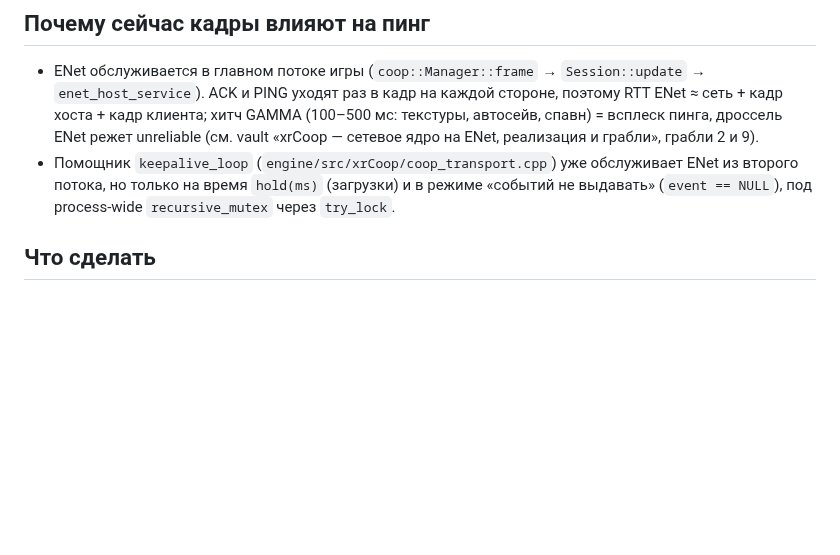
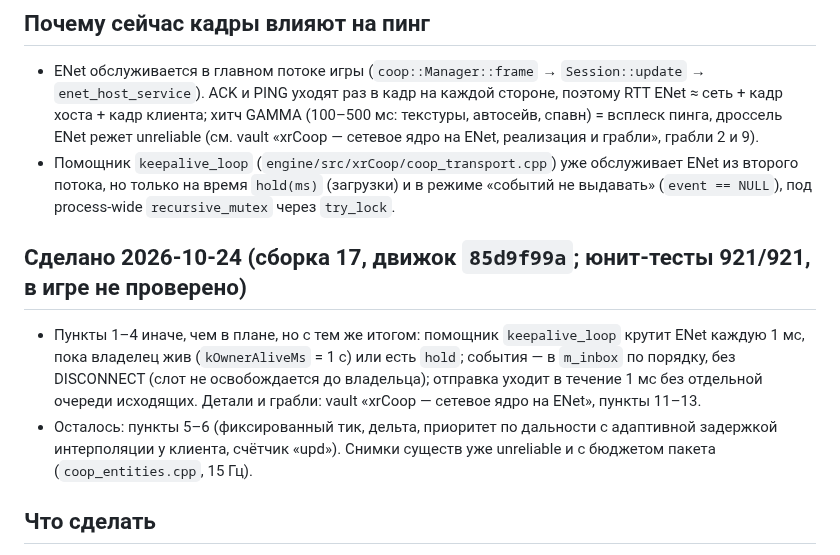
Before and after one commit to stormie-labs/RayLink-Coop, a Markdown page: docs/plans/2026-10-24-net-thread.md, the part around the change. GitHub-like rendering; blank space fills up the shorter version.

Commit message:
docs: build 17 (network thread, NPC item in hands, protocol 12)
Co-Authored-By: Claude Opus 5.5 <noreply@anthropic.com>

```diff
--- a/docs/plans/2026-10-24-net-thread.md
+++ b/docs/plans/2026-10-24-net-thread.md
@@ -11,6 +11,14 @@
 - Помощник `keepalive_loop` (`engine/src/xrCoop/coop_transport.cpp`) уже обслуживает ENet из второго потока, но только на
   время `hold(ms)` (загрузки) и в режиме «событий не выдавать» (`event == NULL`), под process-wide `recursive_mutex`
   через `try_lock`.
+
+## Сделано 2026-10-24 (сборка 17, движок `85d9f99a`; юнит-тесты 921/921, в игре не проверено)
+- Пункты 1–4 иначе, чем в плане, но с тем же итогом: помощник `keepalive_loop` крутит ENet каждую 1 мс, пока владелец
+  жив (`kOwnerAliveMs` = 1 с) или есть `hold`; события — в `m_inbox` по порядку, без DISCONNECT (слот не освобождается
+  до владельца); отправка уходит в течение 1 мс без отдельной очереди исходящих. Детали и грабли: vault «xrCoop —
+  сетевое ядро на ENet», пункты 11–13.
+- Осталось: пункты 5–6 (фиксированный тик, дельта, приоритет по дальности с адаптивной задержкой интерполяции у
+  клиента, счётчик «upd»). Снимки существ уже unreliable и с бюджетом пакета (`coop_entities.cpp`, 15 Гц).
 
 ## Что сделать
 1. **Постоянный сетевой поток** вместо «помощника на время загрузки»: цикл `enet_host_service(host, &ev, 1)` (≈1 мс)
```
Also changed, not shown: docs/STATUS.md (+9 -1 lines).
